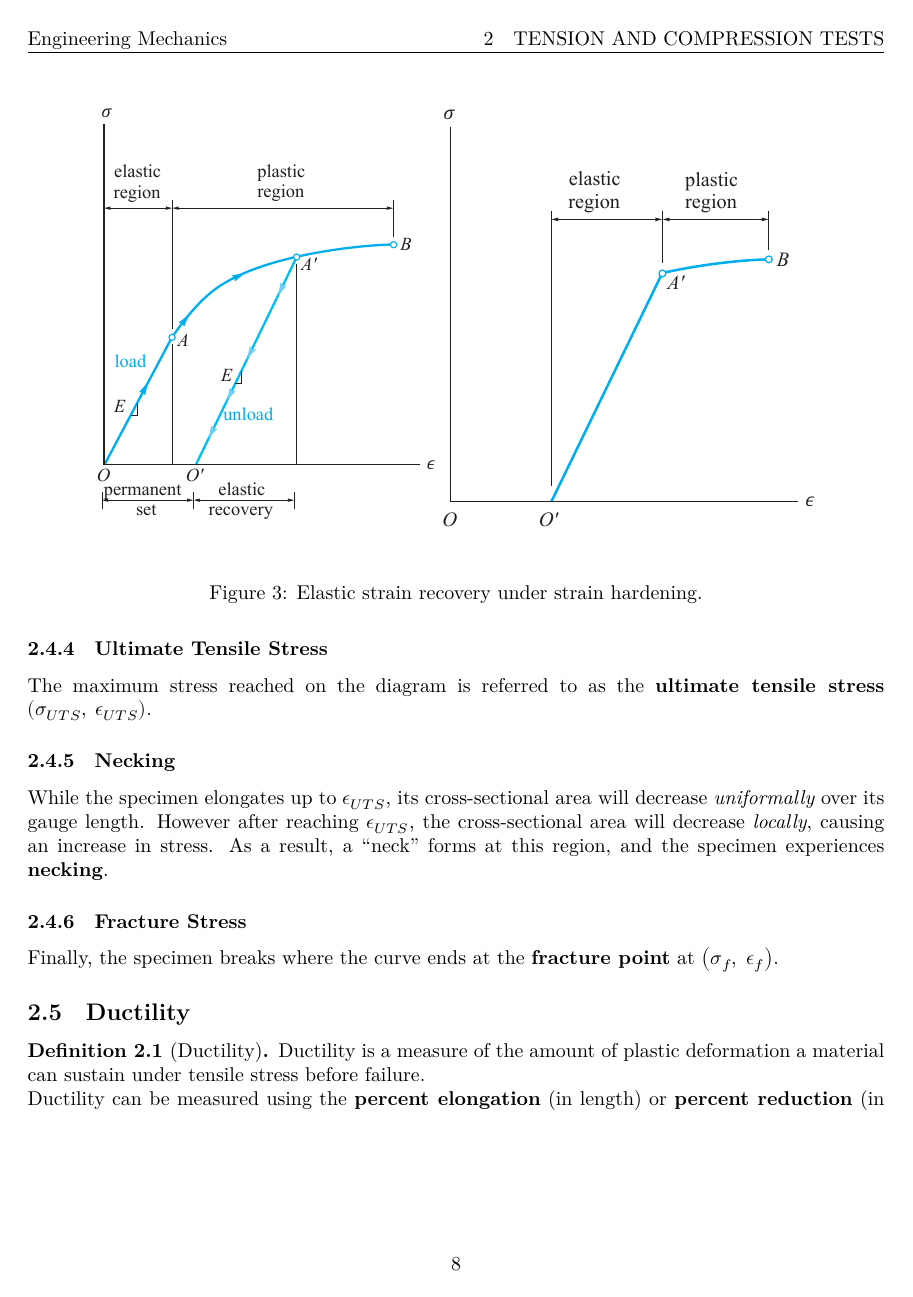
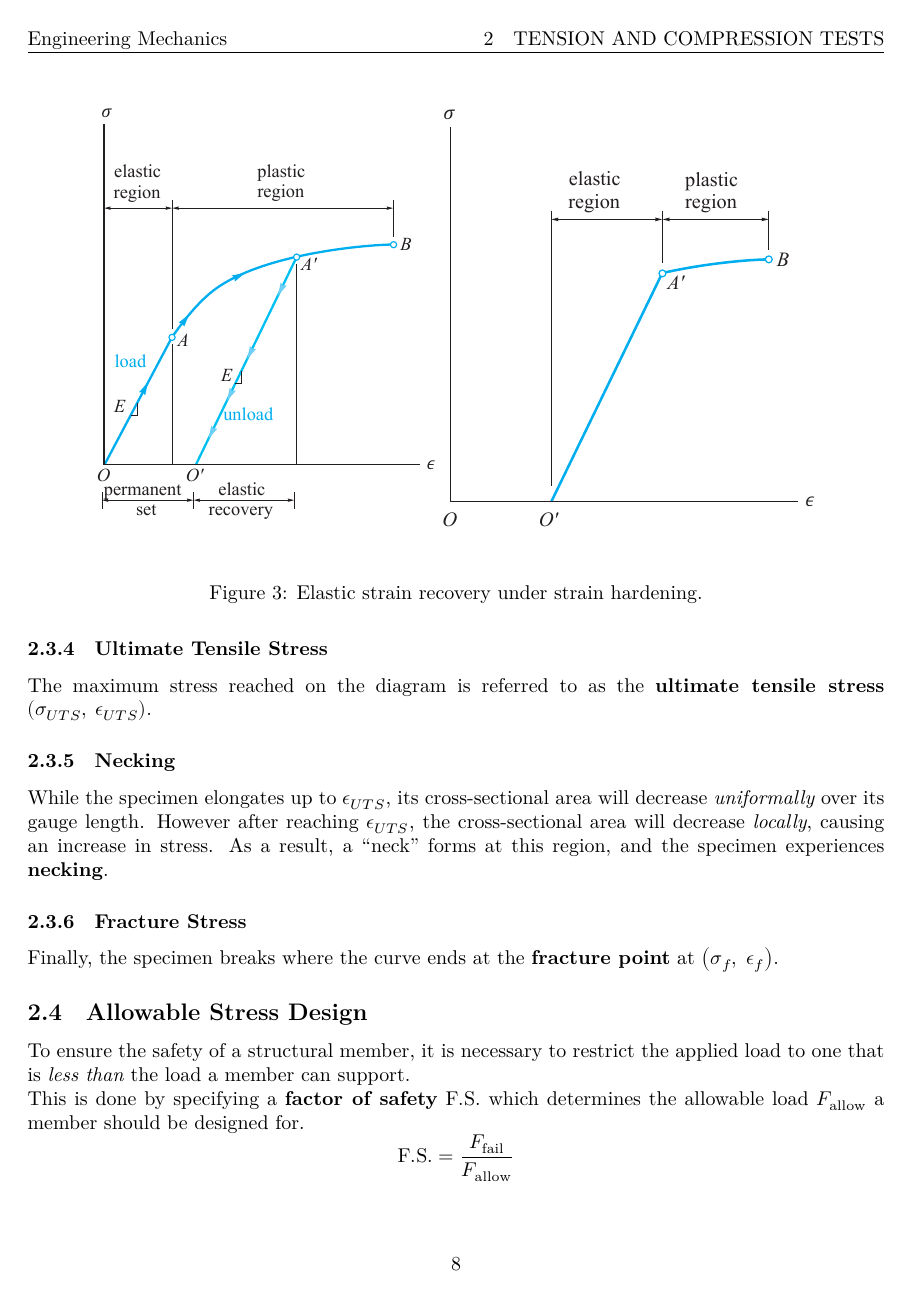
Before and after one commit to Tarang74/EGB121, a LaTeX document (EGB121 Lecture Notes.tex): page 9 of 12. The pictures show the PDF file EGB121 Lecture Notes.pdf that the author committed with the source.

```diff
--- a/EGB121 Lecture Notes.tex
+++ b/EGB121 Lecture Notes.tex
@@ -260,6 +272,22 @@
 As a result, a ``neck'' forms at this region, and the specimen experiences \textbf{necking}.
 \subsubsection{Fracture Stress}
 Finally, the specimen breaks where the curve ends at the \textbf{fracture point} at \(\left( \sigma_f,\; \epsilon_f \right)\).
+\subsection{Allowable Stress Design}
+To ensure the safety of a structural member, it is necessary to restrict the applied load
+to one that is \textit{less than} the load a member can support.
+
+This is done by specifying a \textbf{factor of safety} \(\mathrm{F.S.}\) which
+determines the allowable load \(F_{\mathrm{allow}}\) a member should be designed for.
+\begin{equation*}
+    \mathrm{F.S.} = \frac{F_{\mathrm{fail}}}{F_{\mathrm{allow}}}
+\end{equation*}
+Here \(F_{\mathrm{fail}}\) is found from experimental testing of the material. When the load is linearly
+related to the stress, we can express the factor of safety using the ratio of failure stress and
+allowable stress.
+\begin{align*}
+    \mathrm{F.S.} & = \frac{\sigma_{\mathrm{fail}}}{\sigma_{\mathrm{allow}}} \\
+    \mathrm{F.S.} & = \frac{\tau{\mathrm{fail}}}{\tau_{\mathrm{allow}}}
+\end{align*}
 \subsection{Ductility}
 \begin{definition}[Ductility]
     Ductility is a measure of the amount of plastic deformation a material can sustain under tensile stress before failure.
```
Also changed, not shown: EGB121 Lecture Notes.pdf, EGB121 Lecture Notes.tex (20 more changed lines).
